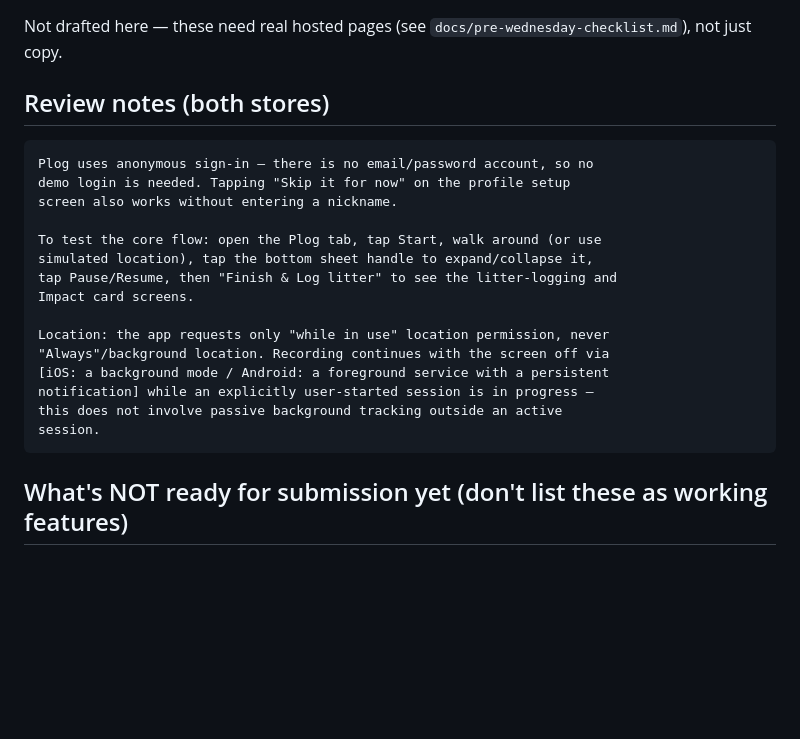
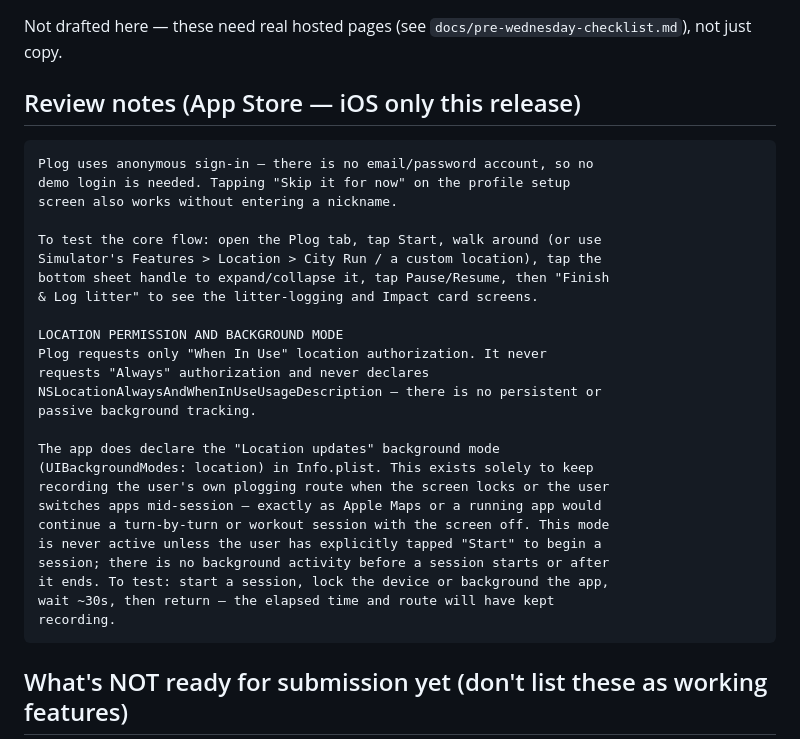
Before and after one commit to forbid403/Plog, a Markdown page: docs/store-listing-draft.md, the part around the change. Drawn GitHub-style; blank space fills up the shorter version.

Commit message:
Draft Apple review notes for background location mode
Explains why UIBackgroundModes: location is declared (continuing an
already-started session's GPS recording with the screen off) despite
the app never requesting "Always" authorization, plus how a reviewer
can test it. Checks off the two review-notes items in the checklist.

Co-Authored-By: Claude Sonnet 5 <noreply@anthropic.com>

````diff
--- a/docs/store-listing-draft.md
+++ b/docs/store-listing-draft.md
@@ -71,7 +71,7 @@ first pass, not keyword-research-backed.)
 Not drafted here — these need real hosted pages (see
 `docs/pre-wednesday-checklist.md`), not just copy.
 
-## Review notes (both stores)
+## Review notes (App Store — iOS only this release)
 
 ```
 Plog uses anonymous sign-in — there is no email/password account, so no
@@ -79,16 +79,26 @@ demo login is needed. Tapping "Skip it for now" on the profile setup
 screen also works without entering a nickname.
 
 To test the core flow: open the Plog tab, tap Start, walk around (or use
-simulated location), tap the bottom sheet handle to expand/collapse it,
-tap Pause/Resume, then "Finish & Log litter" to see the litter-logging and
-Impact card screens.
+Simulator's Features > Location > City Run / a custom location), tap the
+bottom sheet handle to expand/collapse it, tap Pause/Resume, then "Finish
+& Log litter" to see the litter-logging and Impact card screens.
 
-Location: the app requests only "while in use" location permission, never
-"Always"/background location. Recording continues with the screen off via
-[iOS: a background mode / Android: a foreground service with a persistent
-notification] while an explicitly user-started session is in progress —
-this does not involve passive background tracking outside an active
-session.
+LOCATION PERMISSION AND BACKGROUND MODE
+Plog requests only "When In Use" location authorization. It never
+requests "Always" authorization and never declares
+NSLocationAlwaysAndWhenInUseUsageDescription — there is no persistent or
+passive background tracking.
+
+The app does declare the "Location updates" background mode
+(UIBackgroundModes: location) in Info.plist. This exists solely to keep
+recording the user's own plogging route when the screen locks or the user
+switches apps mid-session — exactly as Apple Maps or a running app would
+continue a turn-by-turn or workout session with the screen off. This mode
+is never active unless the user has explicitly tapped "Start" to begin a
+session; there is no background activity before a session starts or after
+it ends. To test: start a session, lock the device or background the app,
+wait ~30s, then return — the elapsed time and route will have kept
+recording.
 ```
 
 ## What's NOT ready for submission yet (don't list these as working features)
````
Also changed, not shown: docs/release-checklist.md (+4 -4 lines).
